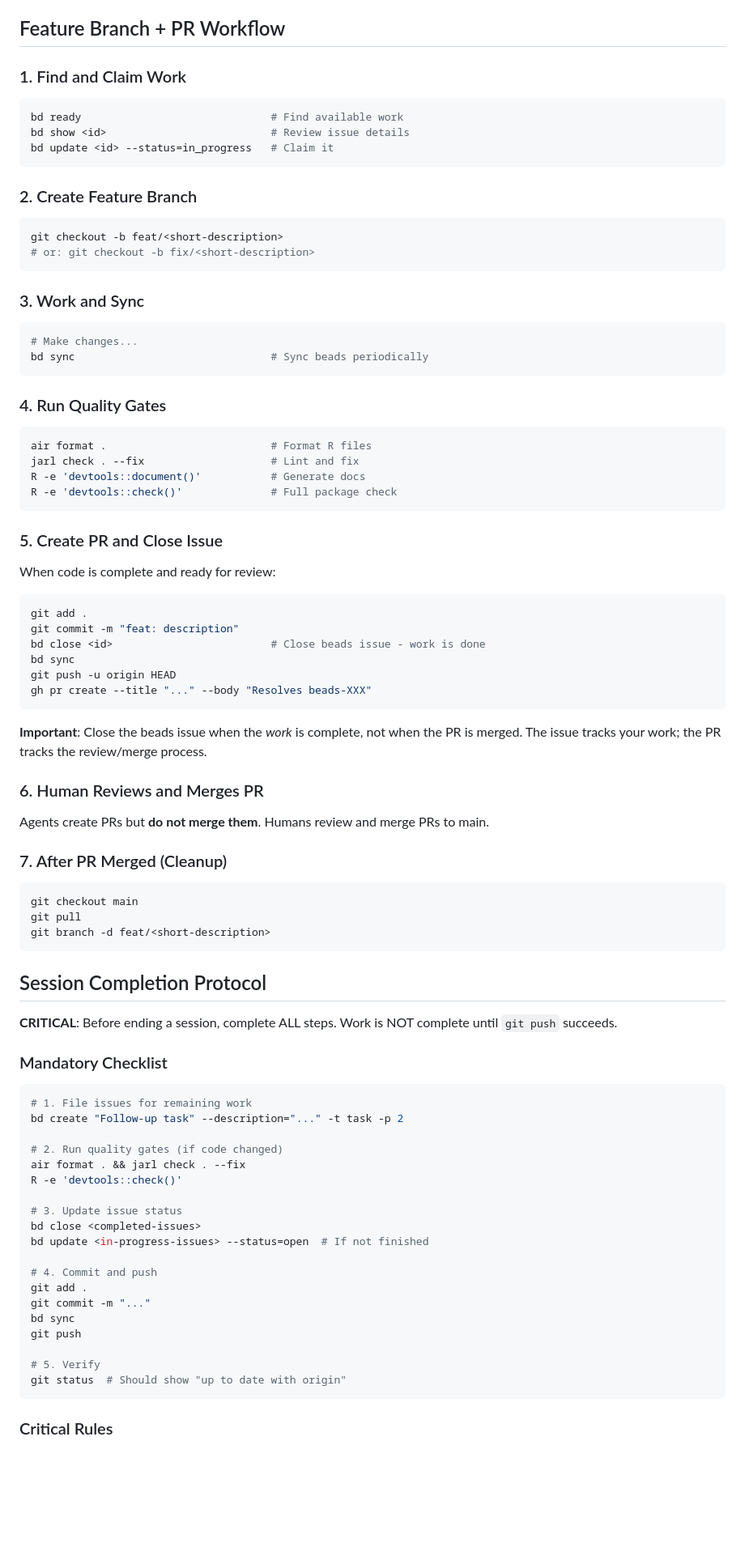
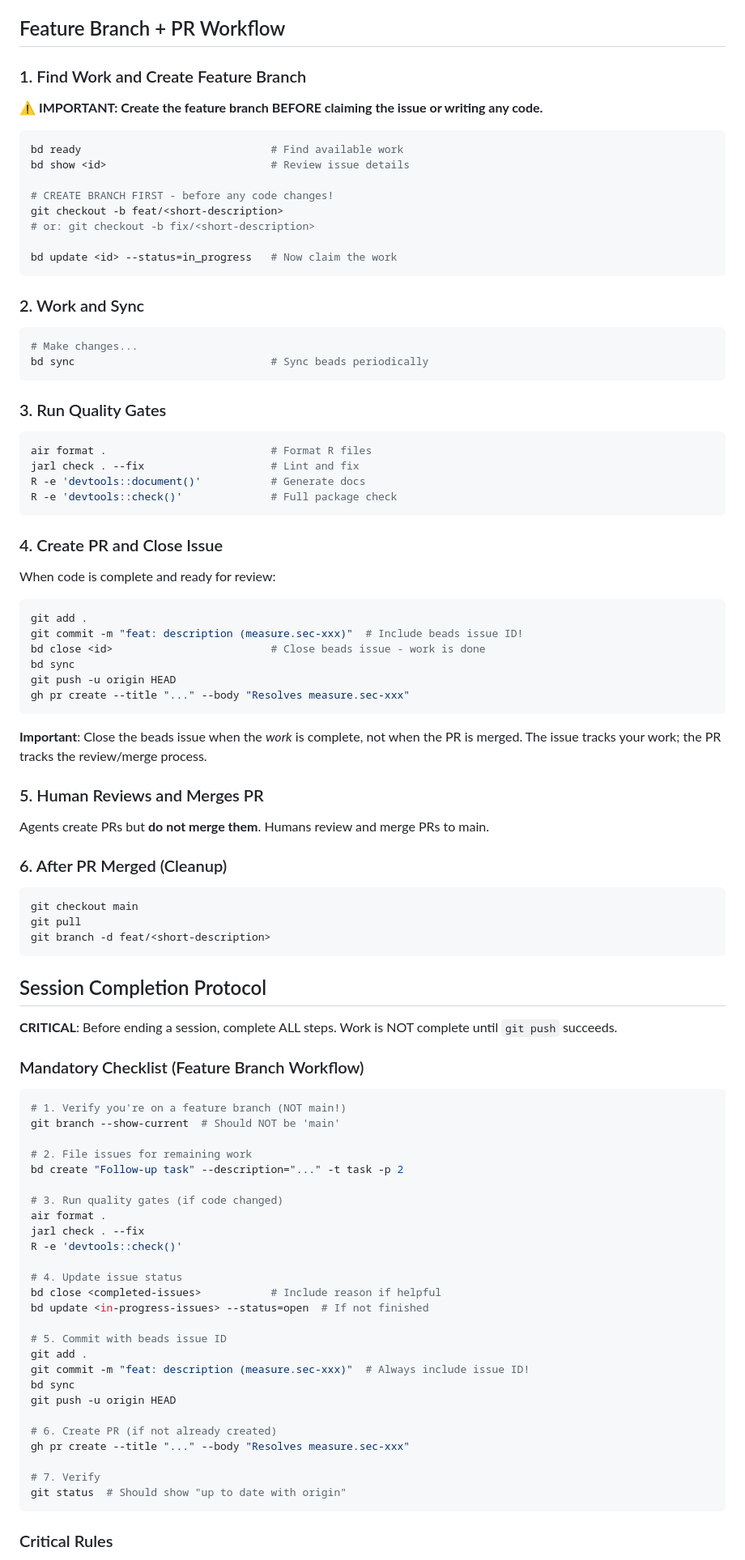
Before and after one commit to JamesHWade/measure.sec, a Markdown page: CLAUDE.md, the part around one of its changes. Shown at 81% size. GitHub-like rendering; blank space fills up the shorter version.

Commit message:
docs: Enforce feature branch workflow in CLAUDE.md
- Add critical warning about never committing to main
- Require creating feature branch BEFORE claiming issues
- Update session completion protocol with feature branch checks
- Add beads issue ID requirement in commit messages

🤖 Generated with [Claude Code](https://claude.com/claude-code)

Co-Authored-By: Claude Opus 4.5 <noreply@anthropic.com>

````diff
--- a/CLAUDE.md
+++ b/CLAUDE.md
@@ -249,29 +264,29 @@ When in doubt, prefer beads—persistence you don't need beats lost context.
 
 ## Feature Branch + PR Workflow
 
-### 1. Find and Claim Work
+### 1. Find Work and Create Feature Branch
+
+**⚠️ IMPORTANT: Create the feature branch BEFORE claiming the issue or writing any code.**
 
 ```bash
 bd ready                              # Find available work
 bd show <id>                          # Review issue details
-bd update <id> --status=in_progress   # Claim it
+
+# CREATE BRANCH FIRST - before any code changes!
+git checkout -b feat/<short-description>
+# or: git checkout -b fix/<short-description>
+
+bd update <id> --status=in_progress   # Now claim the work
 ```
 
-### 2. Create Feature Branch
-
-```bash
-git checkout -b feat/<short-description>
-# or: git checkout -b fix/<short-description>
-```
-
-### 3. Work and Sync
+### 2. Work and Sync
 
 ```bash
 # Make changes...
 bd sync                               # Sync beads periodically
 ```
 
-### 4. Run Quality Gates
+### 3. Run Quality Gates
 
 ```bash
 air format .                          # Format R files
@@ -280,26 +295,26 @@ R -e 'devtools::document()'           # Generate docs
 R -e 'devtools::check()'              # Full package check
 ```
 
-### 5. Create PR and Close Issue
+### 4. Create PR and Close Issue
 
 When code is complete and ready for review:
 
 ```bash
 git add .
-git commit -m "feat: description"
+git commit -m "feat: description (measure.sec-xxx)"  # Include beads issue ID!
 bd close <id>                         # Close beads issue - work is done
 bd sync
 git push -u origin HEAD
-gh pr create --title "..." --body "Resolves beads-XXX"
+gh pr create --title "..." --body "Resolves measure.sec-xxx"
 ```
 
 **Important**: Close the beads issue when the *work* is complete, not when the PR is merged. The issue tracks your work; the PR tracks the review/merge process.
 
-### 6. Human Reviews and Merges PR
+### 5. Human Reviews and Merges PR
 
 Agents create PRs but **do not merge them**. Humans review and merge PRs to main.
 
-### 7. After PR Merged (Cleanup)
+### 6. After PR Merged (Cleanup)
 
 ```bash
 git checkout main
@@ -311,27 +326,34 @@ git branch -d feat/<short-description>
 
 **CRITICAL**: Before ending a session, complete ALL steps. Work is NOT complete until `git push` succeeds.
 
-### Mandatory Checklist
+### Mandatory Checklist (Feature Branch Workflow)
 
 ```bash
-# 1. File issues for remaining work
+# 1. Verify you're on a feature branch (NOT main!)
+git branch --show-current  # Should NOT be 'main'
+
+# 2. File issues for remaining work
 bd create "Follow-up task" --description="..." -t task -p 2
 
-# 2. Run quality gates (if code changed)
-air format . && jarl check . --fix
+# 3. Run quality gates (if code changed)
+air format .
+jarl check . --fix
 R -e 'devtools::check()'
 
-# 3. Update issue status
-bd close <completed-issues>
+# 4. Update issue status
+bd close <completed-issues>           # Include reason if helpful
 bd update <in-progress-issues> --status=open  # If not finished
 
-# 4. Commit and push
+# 5. Commit with beads issue ID
 git add .
-git commit -m "..."
+git commit -m "feat: description (measure.sec-xxx)"  # Always include issue ID!
 bd sync
-git push
+git push -u origin HEAD
 
-# 5. Verify
+# 6. Create PR (if not already created)
+gh pr create --title "..." --body "Resolves measure.sec-xxx"
+
+# 7. Verify
 git status  # Should show "up to date with origin"
 ```
 
````
Also changed, not shown: other parts of CLAUDE.md (+17 -0 lines).
